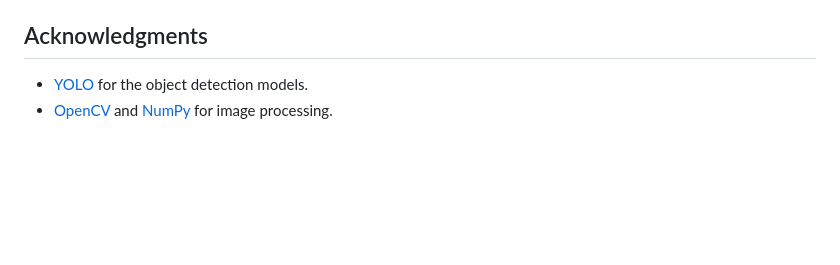
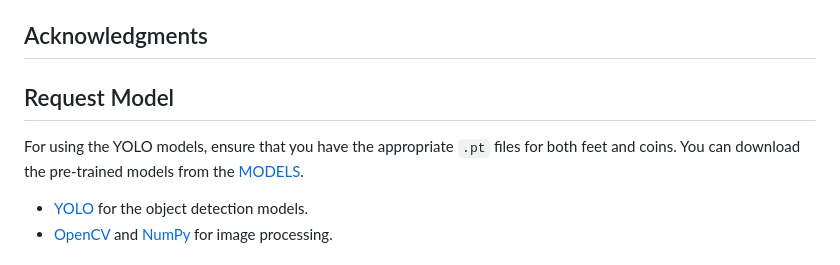
Before and after one commit to Xer0bit/BRP-SizeMeasure, a Markdown page: README.md, the part around the change. Rendered like a GitHub page; blank space fills up the shorter version.

```diff
--- a/README.md
+++ b/README.md
@@ -91,6 +91,10 @@ This project calculates foot sizes using a reference coin and generates a PDF re
 
 ## Acknowledgments
 
+## Request Model
+
+For using the YOLO models, ensure that you have the appropriate `.pt` files for both feet and coins. You can download the pre-trained models from the [MODELS](https://drive.google.com/file/d/1h-8lsIfJgZgJalnQuRw_cWcRR2zWONqJ/view?usp=sharing).
+
 - [YOLO](https://github.com/ultralytics/yolov5) for the object detection models.
 - [OpenCV](https://opencv.org/) and [NumPy](https://numpy.org/) for image processing.
 
```
